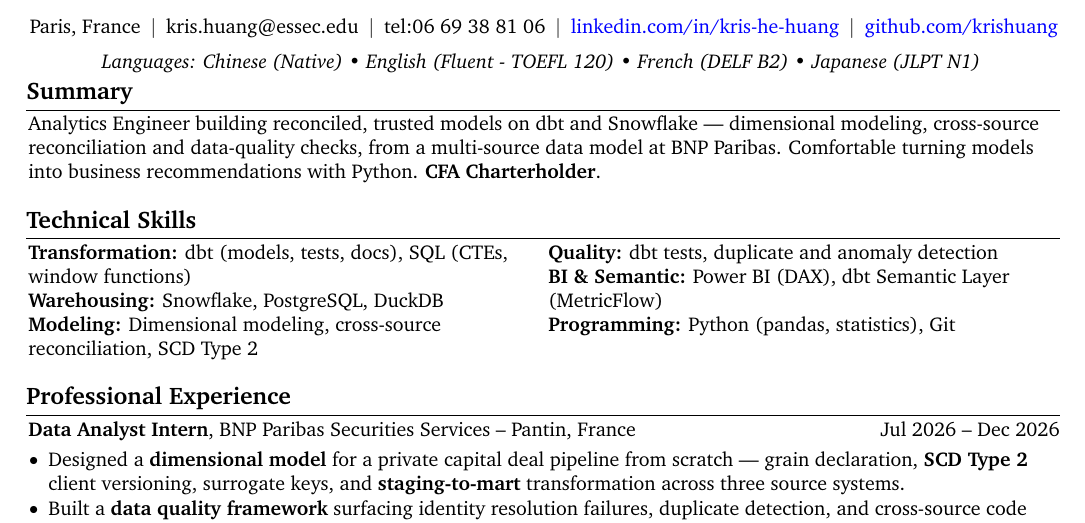
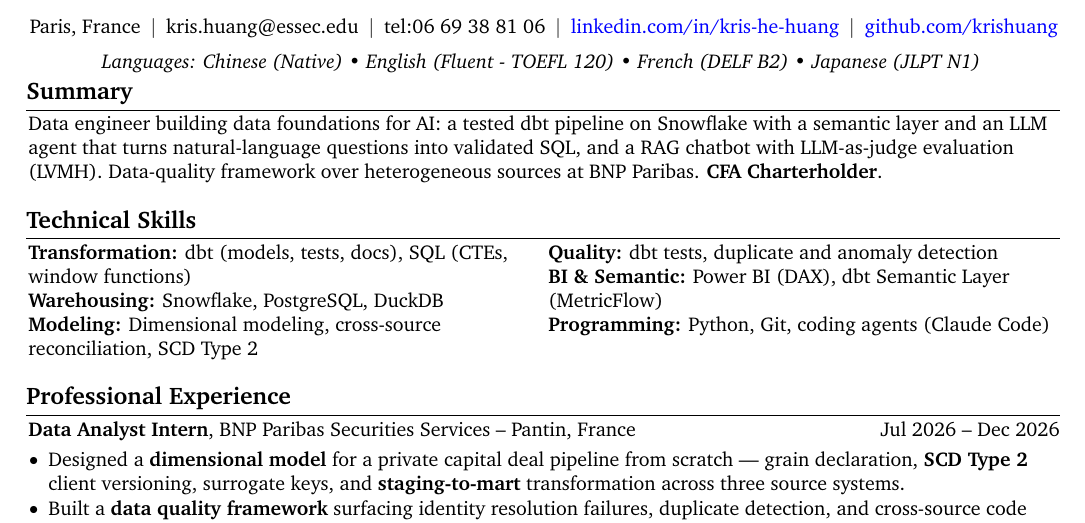
Before and after one commit to Krishuang-1116/cv-latex, a LaTeX CV (resume_base.tex): part of page 1 of 2, cut so that both start at the same text. Compiled offline with pdfLaTeX.

Commit message:
tailor: McKinsey (QuantumBlack/Labs) Data Engineer I -- AI-forward summary
Summary: McKinsey version, leading with data foundations for AI -- the tested dbt
pipeline plus semantic layer plus NL-to-SQL agent, the LVMH RAG chatbot with
LLM-as-judge evaluation, and the BNP data-quality framework. CFA kept (the role
is client-facing up to C-level). Ledger line commented above. "on Snowflake"
retained -- the line did not wrap.

Skills: Programming becomes "Python, Git, coding agents (Claude Code)" -- coding
agents are a named plus in the JD; Ledger's "(pandas, statistics)" was dropped to
keep it to one line in the half-width column and is commented alongside.
LangChain deliberately NOT added (listed by them, not used by Kris).

One page in Tectonic/XCharter: last baseline 737.9 pt (~0.3 cm, tight).
Export: output/cv_kris_huang_mckinsey_data_engineer_i.pdf

Co-Authored-By: Claude Opus 5 <noreply@anthropic.com>

```diff
--- a/resume_base.tex
+++ b/resume_base.tex
@@ -247,7 +247,9 @@
 % Vallourec (Analytics Engineer, Group Data & Analytics) -- "Data-quality- and governance-first" dropped (self-assessment tag; 6th of that shape):
 % Analytics Engineer building trusted, governed data models — dbt dimensional models with tests and documentation, a semantic layer (MetricFlow) with consistent metric definitions, and Power BI/DAX dashboards.
 % Ledger (AE / Data Analyst, Consumer Sales & Marketing) -- CFA KEPT in the summary by exception (revenue/margin reconciliation, ExCom audience, crypto-finance product); the analysis's 4-sentence version was trimmed (would have cost ~2 lines):
-Analytics Engineer building reconciled, trusted models on dbt and Snowflake — dimensional modeling, cross-source reconciliation and data-quality checks, from a multi-source data model at BNP Paribas. Comfortable turning models into business recommendations with Python. \textbf{CFA Charterholder}.
+% Analytics Engineer building reconciled, trusted models on dbt and Snowflake — dimensional modeling, cross-source reconciliation and data-quality checks, from a multi-source data model at BNP Paribas. Comfortable turning models into business recommendations with Python. \textbf{CFA Charterholder}.
+% McKinsey (QuantumBlack/Labs) Data Engineer I -- AI-forward; CFA kept (client-facing up to C-level):
+Data engineer building data foundations for AI: a tested dbt pipeline on Snowflake with a semantic layer and an LLM agent that turns natural-language questions into validated SQL, and a RAG chatbot with LLM-as-judge evaluation (LVMH). Data-quality framework over heterogeneous sources at BNP Paribas. \textbf{CFA Charterholder}.
 
 %Data Science graduate at ESSEC–CentraleSupélec with experience in SQL, Python, and data analysis for financial reporting, risk indicator monitoring, and data quality validation. \textbf{CFA Charterholder} with prior corporate banking experience, combining technical analytics skills with a strong understanding of financial risk, compliance processes and banking operations. Available for a 6-month end-of-study internship starting in end-June 2026.
 
@@ -365,7 +367,8 @@ Analytics Engineer building reconciled, trusted models on dbt and Snowflake —
 
         \textbf{Quality:} dbt tests, duplicate and anomaly detection \\
         \textbf{BI \& Semantic:} Power BI (DAX), dbt Semantic Layer (MetricFlow) \\
-        \textbf{Programming:} Python (pandas, statistics), Git
+        % \textbf{Programming:} Python (pandas, statistics), Git  % Ledger version
+        \textbf{Programming:} Python, Git, coding agents (Claude Code)
 
         \end{paracol}
         \end{onecolentry}
```
